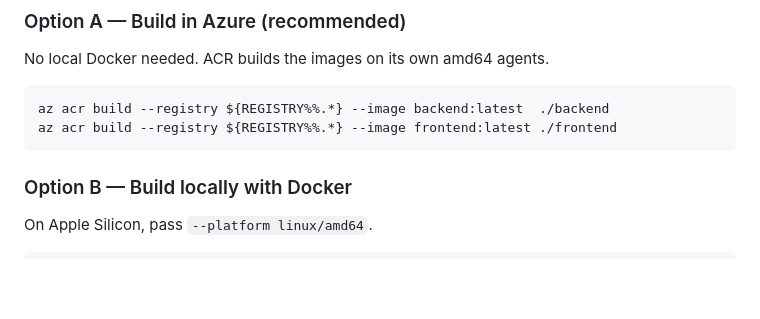
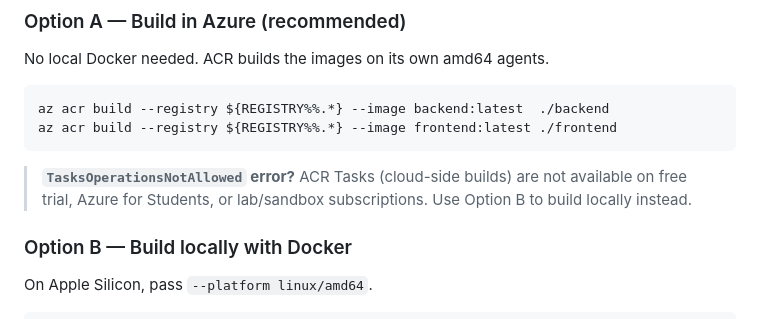
Before and after one commit to ddewaele/azure-bicep-containerapp, a Markdown page: container-registry/README.md, the part around the change. GitHub-like rendering; blank space fills up the shorter version.

Commit message:
Document TasksOperationsNotAllowed error and workaround in ACR README

````diff
--- a/container-registry/README.md
+++ b/container-registry/README.md
@@ -60,6 +60,10 @@ No local Docker needed. ACR builds the images on its own amd64 agents.
 az acr build --registry ${REGISTRY%%.*} --image backend:latest  ./backend
 az acr build --registry ${REGISTRY%%.*} --image frontend:latest ./frontend
 ```
+
+> **`TasksOperationsNotAllowed` error?**
+> ACR Tasks (cloud-side builds) are not available on free trial, Azure for Students,
+> or lab/sandbox subscriptions. Use Option B to build locally instead.
 
 ### Option B — Build locally with Docker
 
````
